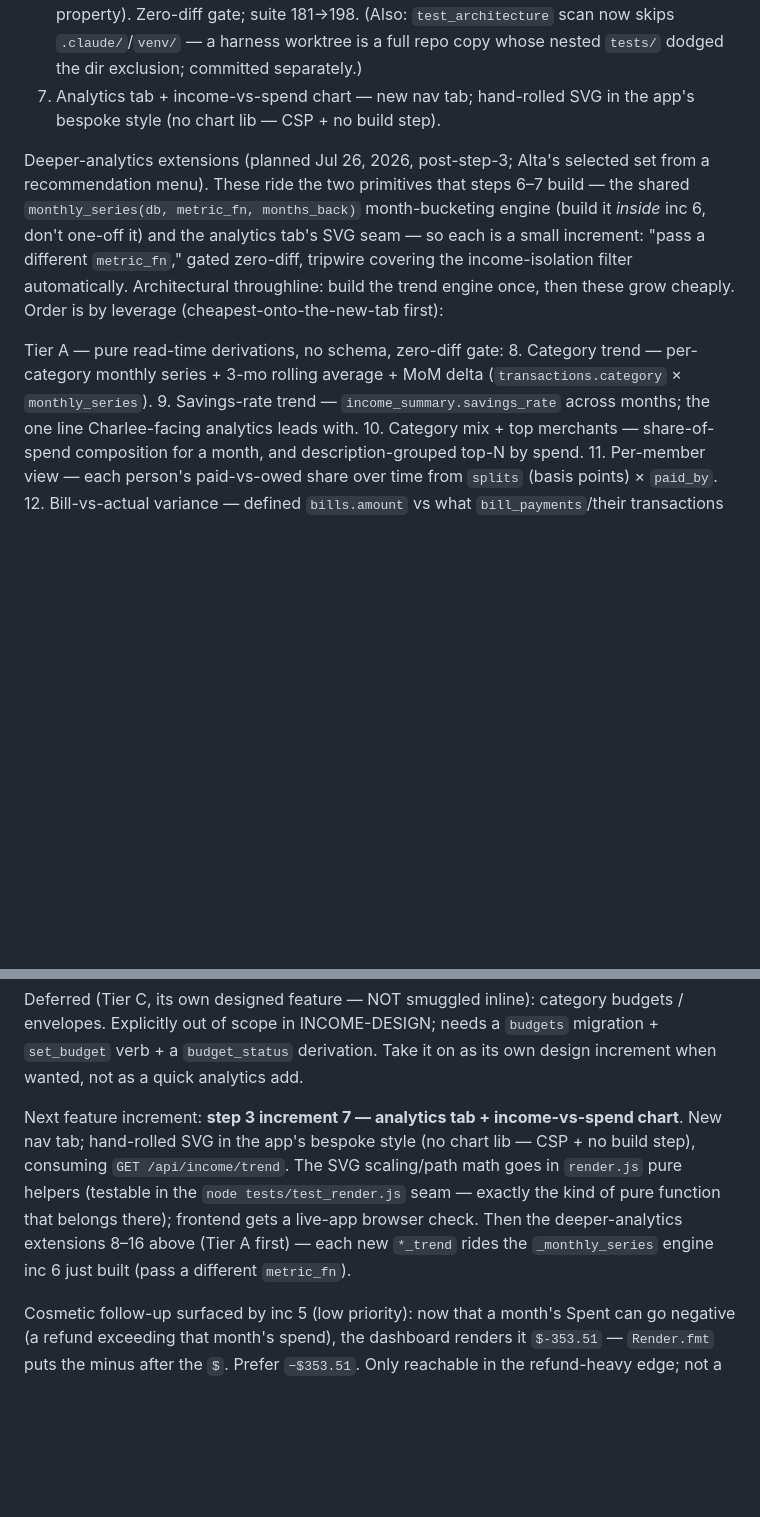
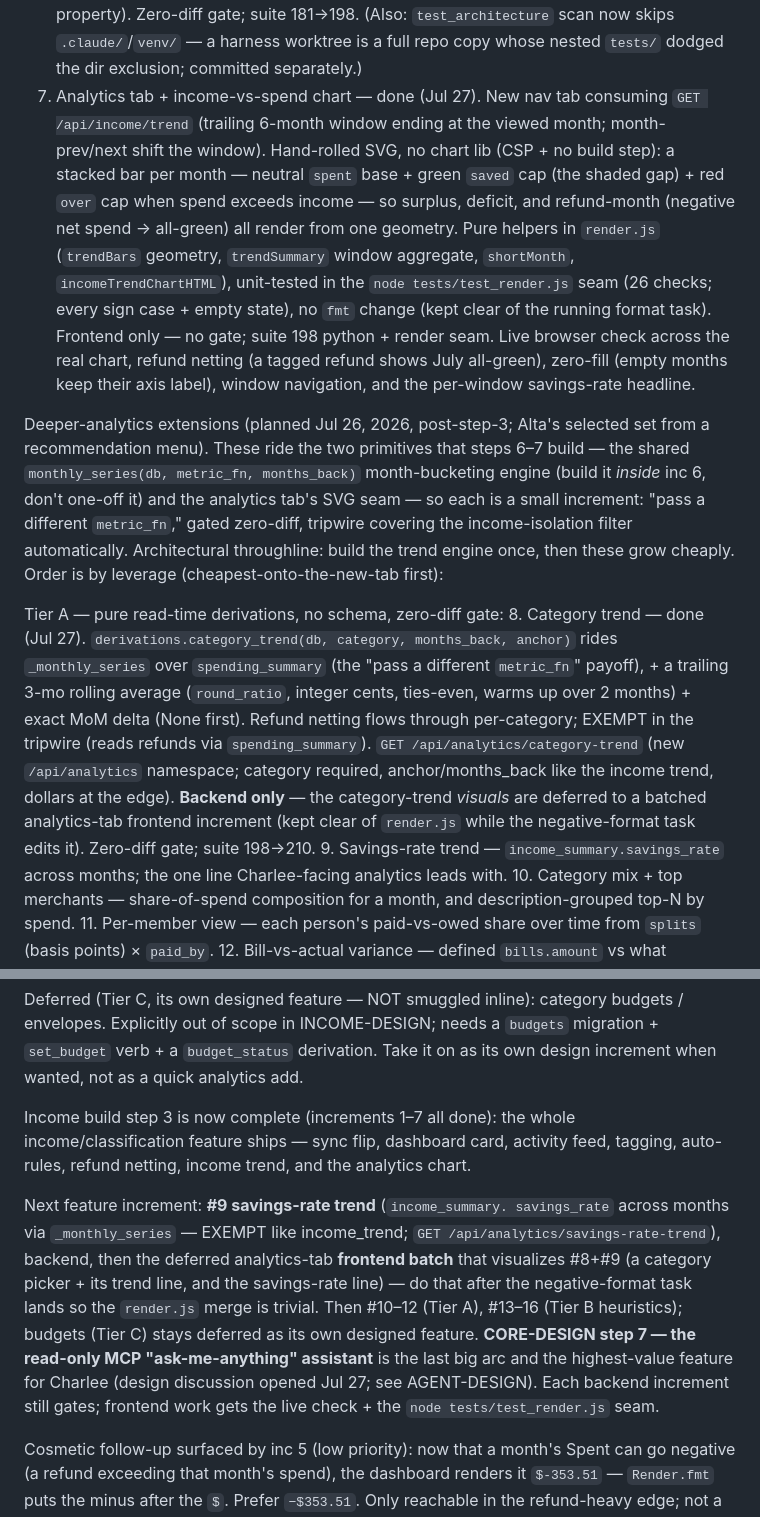
Before and after one commit to altamashmomin/evenkeel, a Markdown page: CLAUDE.md, 2 parts joined by grey strips. Rendered like a GitHub page; blank space fills up the shorter version.

Commit message:
CLAUDE.md: position — category trend (analytics #8) done; next #9 savings-rate trend

```diff
--- a/CLAUDE.md
+++ b/CLAUDE.md
@@ -403,8 +403,21 @@ same-type tag with an editable pre-filled match). Ordered:
    (Also: `test_architecture` scan now skips `.claude/`/`venv/` — a harness
    worktree is a full repo copy whose nested `tests/` dodged the dir
    exclusion; committed separately.)
-7. Analytics tab + income-vs-spend chart — new nav tab; hand-rolled SVG
-   in the app's bespoke style (no chart lib — CSP + no build step).
+7. Analytics tab + income-vs-spend chart — done (Jul 27). New nav tab
+   consuming `GET /api/income/trend` (trailing 6-month window ending at the
+   viewed month; month-prev/next shift the window). Hand-rolled SVG, no
+   chart lib (CSP + no build step): a stacked bar per month — neutral
+   `spent` base + green `saved` cap (the shaded gap) + red `over` cap when
+   spend exceeds income — so surplus, deficit, and refund-month (negative
+   net spend → all-green) all render from one geometry. Pure helpers in
+   `render.js` (`trendBars` geometry, `trendSummary` window aggregate,
+   `shortMonth`, `incomeTrendChartHTML`), unit-tested in the
+   `node tests/test_render.js` seam (26 checks; every sign case + empty
+   state), no `fmt` change (kept clear of the running format task).
+   Frontend only — no gate; suite 198 python + render seam. Live browser
+   check across the real chart, refund netting (a tagged refund shows July
+   all-green), zero-fill (empty months keep their axis label), window
+   navigation, and the per-window savings-rate headline.
 
 Deeper-analytics extensions (planned Jul 26, 2026, post-step-3; Alta's
 selected set from a recommendation menu). These ride the two primitives
@@ -417,8 +430,18 @@ throughline: build the trend engine once, then these grow cheaply. Order
 is by leverage (cheapest-onto-the-new-tab first):
 
 Tier A — pure read-time derivations, no schema, zero-diff gate:
-8.  Category trend — per-category monthly series + 3-mo rolling average +
-    MoM delta (`transactions.category` × `monthly_series`).
+8.  Category trend — done (Jul 27). `derivations.category_trend(db,
+    category, months_back, anchor)` rides `_monthly_series` over
+    `spending_summary` (the "pass a different `metric_fn`" payoff), + a
+    trailing 3-mo rolling average (`round_ratio`, integer cents, ties-even,
+    warms up over 2 months) + exact MoM delta (None first). Refund netting
+    flows through per-category; EXEMPT in the tripwire (reads refunds via
+    `spending_summary`). `GET /api/analytics/category-trend` (new
+    `/api/analytics` namespace; category required, anchor/months_back like
+    the income trend, dollars at the edge). **Backend only** — the
+    category-trend *visuals* are deferred to a batched analytics-tab
+    frontend increment (kept clear of `render.js` while the negative-format
+    task edits it). Zero-diff gate; suite 198→210.
 9.  Savings-rate trend — `income_summary.savings_rate` across months; the
     one line Charlee-facing analytics leads with.
 10. Category mix + top merchants — share-of-spend composition for a month,
@@ -450,15 +473,23 @@ needs a `budgets` migration + `set_budget` verb + a `budget_status`
 derivation. Take it on as its own design increment when wanted, not as a
 quick analytics add.
 
-Next feature increment: **step 3 increment 7 — analytics tab +
-income-vs-spend chart**. New nav tab; hand-rolled SVG in the app's bespoke
-style (no chart lib — CSP + no build step), consuming `GET
-/api/income/trend`. The SVG scaling/path math goes in `render.js` pure
-helpers (testable in the `node tests/test_render.js` seam — exactly the
-kind of pure function that belongs there); frontend gets a live-app browser
-check. Then the deeper-analytics extensions 8–16 above (Tier A first) —
-each new `*_trend` rides the `_monthly_series` engine inc 6 just built
-(pass a different `metric_fn`).
+Income build step 3 is now complete (increments 1–7 all done): the whole
+income/classification feature ships — sync flip, dashboard card, activity
+feed, tagging, auto-rules, refund netting, income trend, and the analytics
+chart.
+
+Next feature increment: **#9 savings-rate trend** (`income_summary.
+savings_rate` across months via `_monthly_series` — EXEMPT like income_trend;
+`GET /api/analytics/savings-rate-trend`), backend, then the deferred
+analytics-tab **frontend batch** that visualizes #8+#9 (a category picker +
+its trend line, and the savings-rate line) — do that after the
+negative-format task lands so the `render.js` merge is trivial. Then #10–12
+(Tier A), #13–16 (Tier B heuristics); budgets (Tier C) stays deferred as
+its own designed feature. **CORE-DESIGN step 7 — the read-only MCP
+"ask-me-anything" assistant** is the last big arc and the highest-value
+feature for Charlee (design discussion opened Jul 27; see AGENT-DESIGN).
+Each backend increment still gates; frontend work gets the live check + the
+`node tests/test_render.js` seam.
 
 Cosmetic follow-up surfaced by inc 5 (low priority): now that a month's
 Spent can go negative (a refund exceeding that month's spend), the
```
